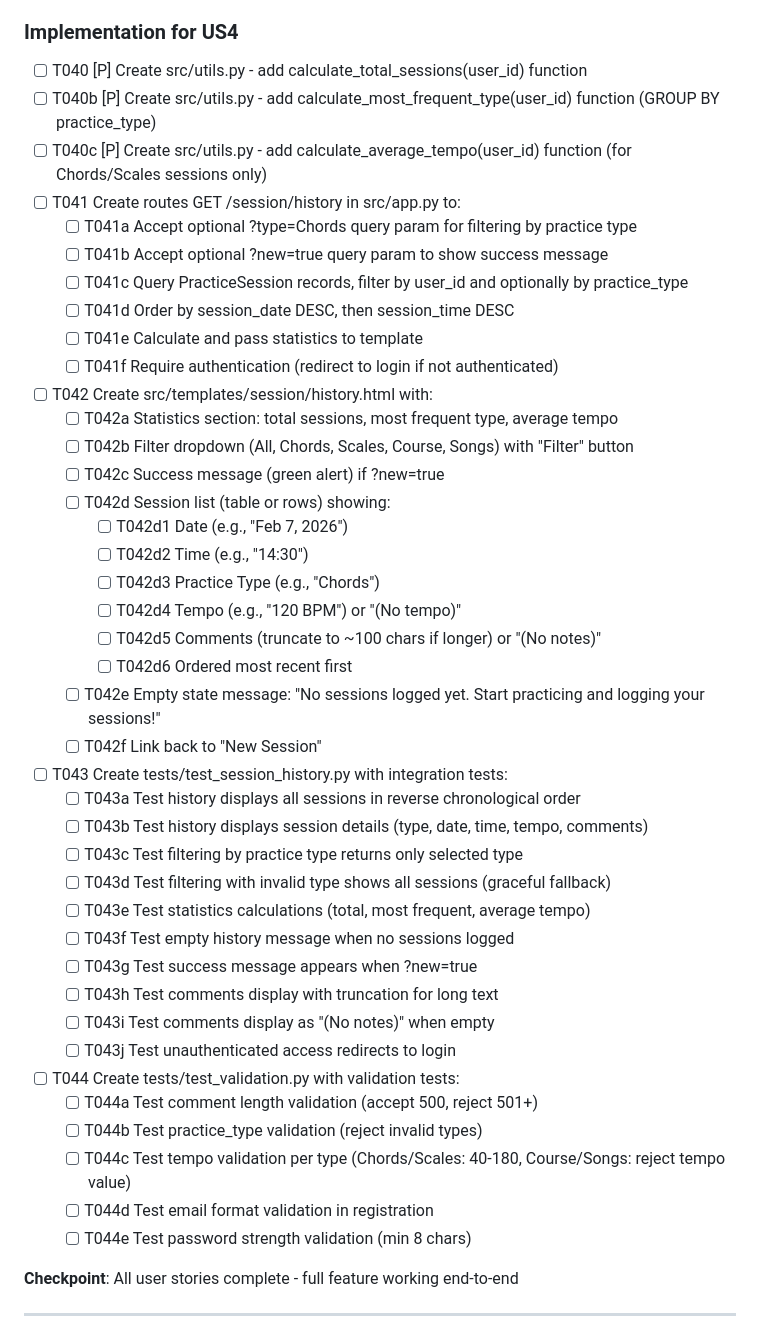
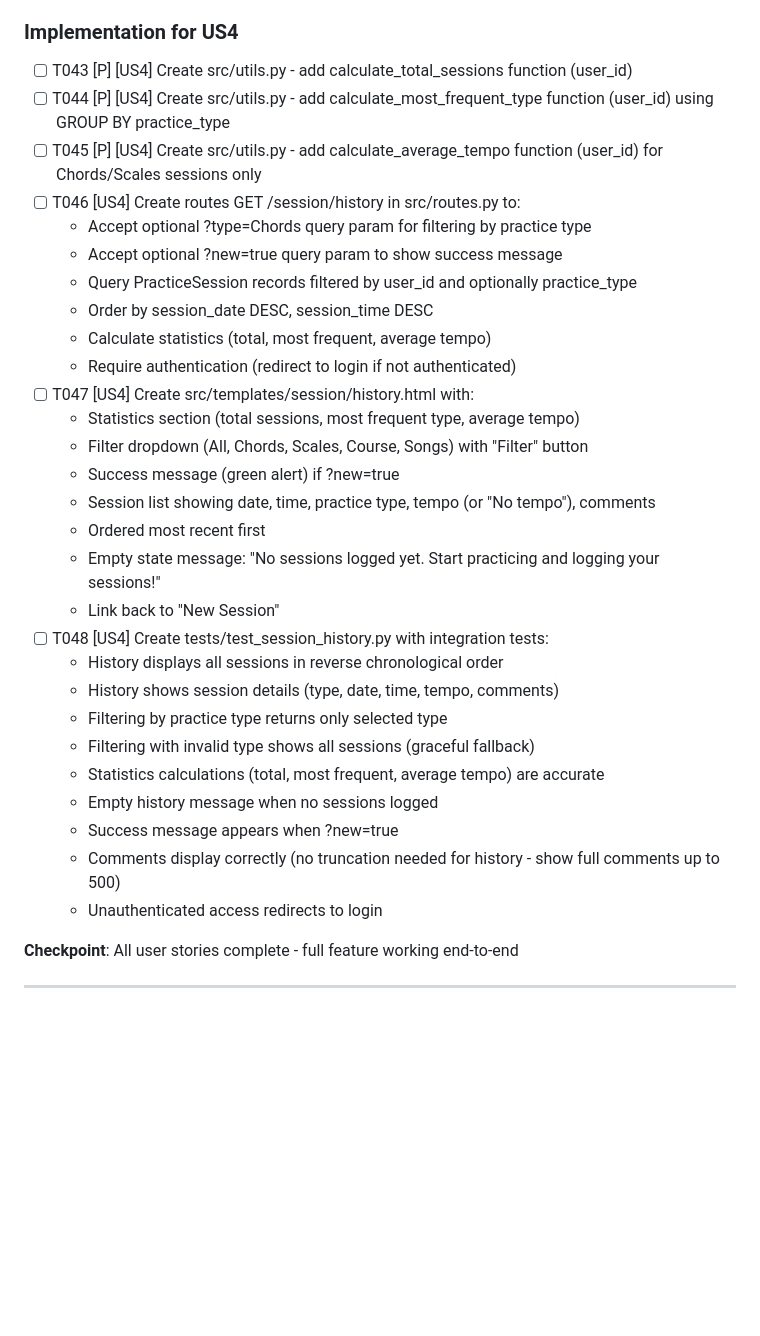
Before and after one commit to marcosgm/pianotracker, a Markdown page: specs/001-session-tracker/tasks.md, the part around one of its changes. Rendered like a GitHub page; blank space fills up the shorter version.

Commit message:
updated task specs

```diff
--- a/specs/001-session-tracker/tasks.md
+++ b/specs/001-session-tracker/tasks.md
@@ -164,46 +166,34 @@
 
 ### Implementation for US4
 
-- [ ] T040 [P] Create src/utils.py - add calculate_total_sessions(user_id) function
-- [ ] T040b [P] Create src/utils.py - add calculate_most_frequent_type(user_id) function (GROUP BY practice_type)
-- [ ] T040c [P] Create src/utils.py - add calculate_average_tempo(user_id) function (for Chords/Scales sessions only)
-- [ ] T041 Create routes GET /session/history in src/app.py to:
-  - [ ] T041a Accept optional ?type=Chords query param for filtering by practice type
-  - [ ] T041b Accept optional ?new=true query param to show success message
-  - [ ] T041c Query PracticeSession records, filter by user_id and optionally by practice_type
-  - [ ] T041d Order by session_date DESC, then session_time DESC
-  - [ ] T041e Calculate and pass statistics to template
-  - [ ] T041f Require authentication (redirect to login if not authenticated)
-- [ ] T042 Create src/templates/session/history.html with:
-  - [ ] T042a Statistics section: total sessions, most frequent type, average tempo
-  - [ ] T042b Filter dropdown (All, Chords, Scales, Course, Songs) with "Filter" button
-  - [ ] T042c Success message (green alert) if ?new=true
-  - [ ] T042d Session list (table or rows) showing:
-    - [ ] T042d1 Date (e.g., "Feb 7, 2026")
-    - [ ] T042d2 Time (e.g., "14:30")
-    - [ ] T042d3 Practice Type (e.g., "Chords")
-    - [ ] T042d4 Tempo (e.g., "120 BPM") or "(No tempo)"
-    - [ ] T042d5 Comments (truncate to ~100 chars if longer) or "(No notes)"
-    - [ ] T042d6 Ordered most recent first
-  - [ ] T042e Empty state message: "No sessions logged yet. Start practicing and logging your sessions!"
-  - [ ] T042f Link back to "New Session"
-- [ ] T043 Create tests/test_session_history.py with integration tests:
-  - [ ] T043a Test history displays all sessions in reverse chronological order
-  - [ ] T043b Test history displays session details (type, date, time, tempo, comments)
-  - [ ] T043c Test filtering by practice type returns only selected type
-  - [ ] T043d Test filtering with invalid type shows all sessions (graceful fallback)
-  - [ ] T043e Test statistics calculations (total, most frequent, average tempo)
-  - [ ] T043f Test empty history message when no sessions logged
-  - [ ] T043g Test success message appears when ?new=true
-  - [ ] T043h Test comments display with truncation for long text
-  - [ ] T043i Test comments display as "(No notes)" when empty
-  - [ ] T043j Test unauthenticated access redirects to login
-- [ ] T044 Create tests/test_validation.py with validation tests:
-  - [ ] T044a Test comment length validation (accept 500, reject 501+)
-  - [ ] T044b Test practice_type validation (reject invalid types)
-  - [ ] T044c Test tempo validation per type (Chords/Scales: 40-180, Course/Songs: reject tempo value)
-  - [ ] T044d Test email format validation in registration
-  - [ ] T044e Test password strength validation (min 8 chars)
+- [ ] T043 [P] [US4] Create src/utils.py - add calculate_total_sessions function (user_id)
+- [ ] T044 [P] [US4] Create src/utils.py - add calculate_most_frequent_type function (user_id) using GROUP BY practice_type
+- [ ] T045 [P] [US4] Create src/utils.py - add calculate_average_tempo function (user_id) for Chords/Scales sessions only
+- [ ] T046 [US4] Create routes GET /session/history in src/routes.py to:
+  - Accept optional ?type=Chords query param for filtering by practice type
+  - Accept optional ?new=true query param to show success message
+  - Query PracticeSession records filtered by user_id and optionally practice_type
+  - Order by session_date DESC, session_time DESC
+  - Calculate statistics (total, most frequent, average tempo)
+  - Require authentication (redirect to login if not authenticated)
+- [ ] T047 [US4] Create src/templates/session/history.html with:
+  - Statistics section (total sessions, most frequent type, average tempo)
+  - Filter dropdown (All, Chords, Scales, Course, Songs) with "Filter" button
+  - Success message (green alert) if ?new=true
+  - Session list showing date, time, practice type, tempo (or "No tempo"), comments
+  - Ordered most recent first
+  - Empty state message: "No sessions logged yet. Start practicing and logging your sessions!"
+  - Link back to "New Session"
+- [ ] T048 [US4] Create tests/test_session_history.py with integration tests:
+  - History displays all sessions in reverse chronological order
+  - History shows session details (type, date, time, tempo, comments)
+  - Filtering by practice type returns only selected type
+  - Filtering with invalid type shows all sessions (graceful fallback)
+  - Statistics calculations (total, most frequent, average tempo) are accurate
+  - Empty history message when no sessions logged
+  - Success message appears when ?new=true
+  - Comments display correctly (no truncation needed for history - show full comments up to 500)
+  - Unauthenticated access redirects to login
 
 **Checkpoint**: All user stories complete - full feature working end-to-end
 
```
Also changed, not shown: other parts of specs/001-session-tracker/tasks.md (+203 -176 lines).
